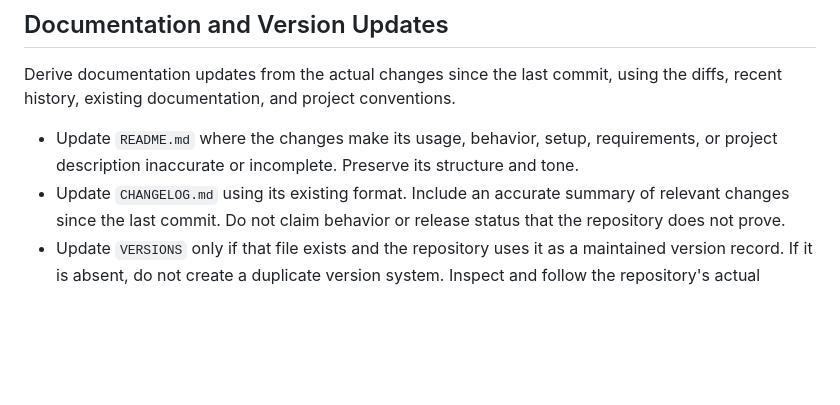
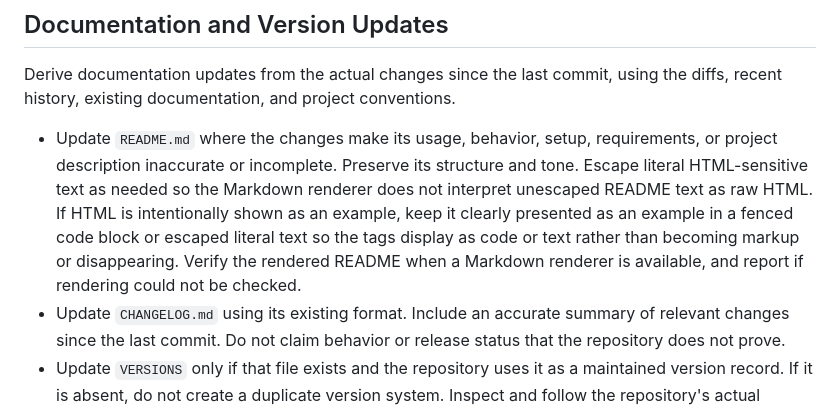
Before and after one commit to mytech-today-now/prompt-refined, a Markdown page: commit.md, the part around the change. Drawn GitHub-style; blank space fills up the shorter version.

```diff
--- a/commit.md
+++ b/commit.md
@@ -37,7 +37,7 @@ Complete this section after repository inspection and before editing `README.md`
 
 Derive documentation updates from the actual changes since the last commit, using the diffs, recent history, existing documentation, and project conventions.
 
-- Update `README.md` where the changes make its usage, behavior, setup, requirements, or project description inaccurate or incomplete. Preserve its structure and tone.
+- Update `README.md` where the changes make its usage, behavior, setup, requirements, or project description inaccurate or incomplete. Preserve its structure and tone. Escape literal HTML-sensitive text as needed so the Markdown renderer does not interpret unescaped README text as raw HTML. If HTML is intentionally shown as an example, keep it clearly presented as an example in a fenced code block or escaped literal text so the tags display as code or text rather than becoming markup or disappearing. Verify the rendered README when a Markdown renderer is available, and report if rendering could not be checked.
 - Update `CHANGELOG.md` using its existing format. Include an accurate summary of relevant changes since the last commit. Do not claim behavior or release status that the repository does not prove.
 - Update `VERSIONS` only if that file exists and the repository uses it as a maintained version record. If it is absent, do not create a duplicate version system. Inspect and follow the repository's actual canonical version files and instructions.
 - Do not bump a version merely because you are preparing a commit. Bump it only when the release intent or established repository policy requires it. If no bump is warranted, leave version values unchanged and state that decision briefly.
```
Also changed, not shown: Review-the-existing-HTML-report-and-Compare-its-issues-and-gaps-with-the-repository-in-its-current-state.md (+3 -3 lines).
